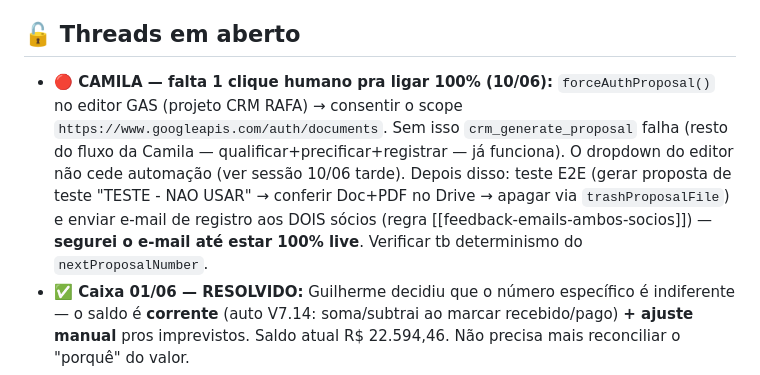
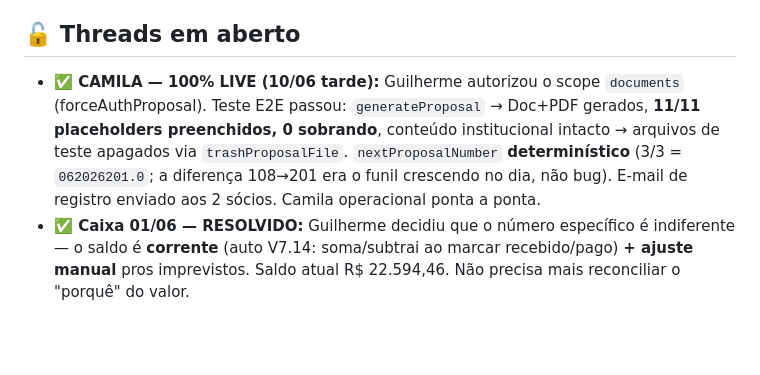
Before and after one commit to toposcansend-cmyk/CRM, a Markdown page: claude-setup/memorias/boot-state.md, the part around the change. Drawn GitHub-style; blank space fills up the shorter version.

```diff
--- a/claude-setup/memorias/boot-state.md
+++ b/claude-setup/memorias/boot-state.md
@@ -24,7 +24,7 @@
 - **31/05 (memória):** construí a espinha dorsal de **memória auto-evolutiva** — `boot-briefing.ps1` + `boot-state.md` + hooks SessionStart em `resume`/`compact`. Autonomia total concedida pelo Guilherme.
 
 ## 🔓 Threads em aberto
-- **🔴 CAMILA — falta 1 clique humano pra ligar 100% (10/06):** `forceAuthProposal()` no editor GAS (projeto CRM RAFA) → consentir o scope `https://www.googleapis.com/auth/documents`. Sem isso `crm_generate_proposal` falha (resto do fluxo da Camila — qualificar+precificar+registrar — já funciona). O dropdown do editor não cede automação (ver sessão 10/06 tarde). Depois disso: teste E2E (gerar proposta de teste "TESTE - NAO USAR" → conferir Doc+PDF no Drive → apagar via `trashProposalFile`) e enviar e-mail de registro aos DOIS sócios (regra [[feedback-emails-ambos-socios]]) — **segurei o e-mail até estar 100% live**. Verificar tb determinismo do `nextProposalNumber`.
+- **✅ CAMILA — 100% LIVE (10/06 tarde):** Guilherme autorizou o scope `documents` (forceAuthProposal). Teste E2E passou: `generateProposal` → Doc+PDF gerados, **11/11 placeholders preenchidos, 0 sobrando**, conteúdo institucional intacto → arquivos de teste apagados via `trashProposalFile`. `nextProposalNumber` **determinístico** (3/3 = `062026201.0`; a diferença 108→201 era o funil crescendo no dia, não bug). E-mail de registro enviado aos 2 sócios. Camila operacional ponta a ponta.
 - **✅ Caixa 01/06 — RESOLVIDO:** Guilherme decidiu que o número específico é indiferente — o saldo é **corrente** (auto V7.14: soma/subtrai ao marcar recebido/pago) **+ ajuste manual** pros imprevistos. Saldo atual R$ 22.594,46. Não precisa mais reconciliar o "porquê" do valor.
 - **APR-0059** — handshake cross-instância (Claude PC Guilherme → Claude PC Marcelo) gravado no CRM, **aguardando ACK** do lado do Marcelo (token ida `ALFA` / volta `BRAVO`). Ao confirmar round-trip, **deletar as 2 entradas** de teste.
 - **✅ Validar o sistema de memória — RESOLVIDO (09/06):** o boot desta sessão pós-reinstalação disparou o `boot-briefing` ao vivo (MCP smoke 35 tools, CRM smoke 13/13, briefing de identidade impresso). A condição "só feito quando vi disparar" foi satisfeita — pelo próprio crash.
```
Also changed, not shown: claude-setup/memorias/MEMORY.md (+1 -1 lines), claude-setup/memorias/project_camila_gerente_propostas.md (+3 -2 lines).
